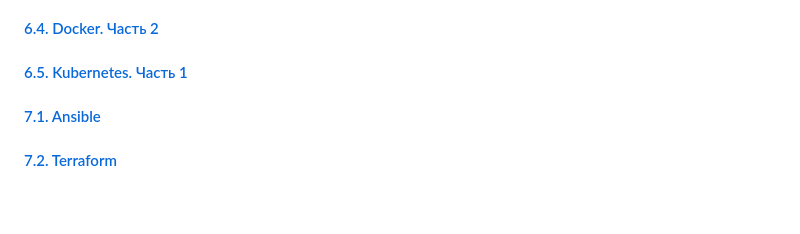
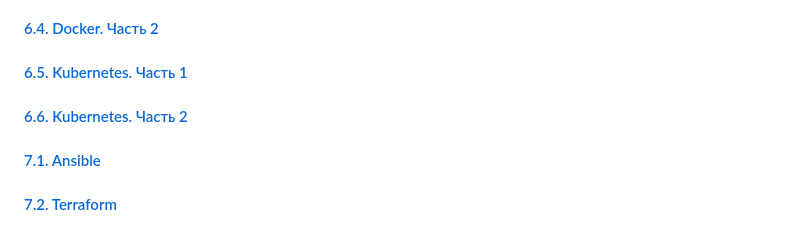
Before and after one commit to Lisenka/netology-homework, a Markdown page: README.md, the part around the change. GitHub-like rendering; blank space fills up the shorter version.

```diff
--- a/README.md
+++ b/README.md
@@ -27,6 +27,7 @@
 #### [6.3. Docker. Часть 1](/lesson6_3  "readme.md")
 #### [6.4. Docker. Часть 2](/lesson6_4  "readme.md")
 #### [6.5. Kubernetes. Часть 1](/lesson6_5  "readme.md")
+#### [6.6. Kubernetes. Часть 2](/lesson6_6  "readme.md")
 
 #### [7.1. Ansible](/lesson7_1  "readme.md")
 #### [7.2. Terraform](/lesson7_2  "readme.md")
```
Also changed, not shown: lesson6_6/readme.md (added, +57 -0 lines), lesson6_6/task1.png (added), lesson6_6/task2.png (added).
